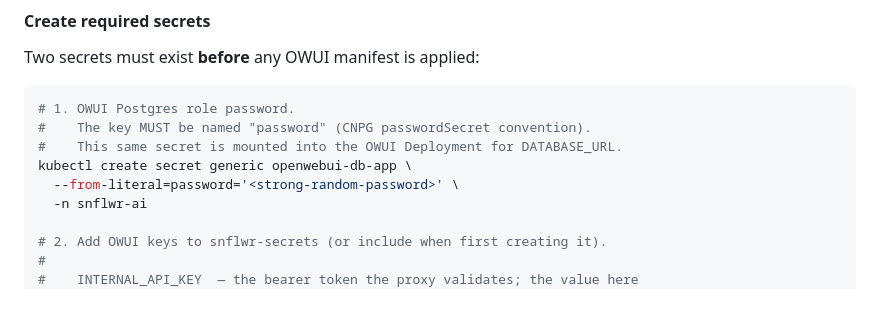
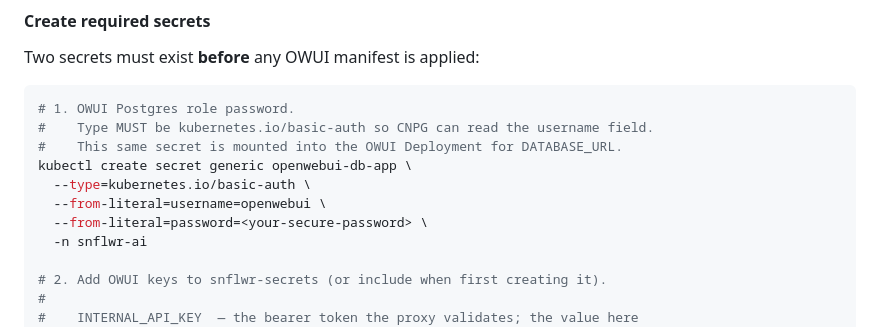
Before and after one commit to snflwr-ai/snflwr.ai, a Markdown page: enterprise/k8s/README.md, the part around the change. Rendered like a GitHub page; blank space fills up the shorter version.

Commit message:
docs(k8s): fix openwebui-db-app secret create command (basic-auth type+username)
Co-Authored-By: Claude Opus 4.8 (1M context) <noreply@anthropic.com>

````diff
--- a/enterprise/k8s/README.md
+++ b/enterprise/k8s/README.md
@@ -413,10 +413,12 @@ Two secrets must exist **before** any OWUI manifest is applied:
 
 ```bash
 # 1. OWUI Postgres role password.
-#    The key MUST be named "password" (CNPG passwordSecret convention).
+#    Type MUST be kubernetes.io/basic-auth so CNPG can read the username field.
 #    This same secret is mounted into the OWUI Deployment for DATABASE_URL.
 kubectl create secret generic openwebui-db-app \
-  --from-literal=password='<strong-random-password>' \
+  --type=kubernetes.io/basic-auth \
+  --from-literal=username=openwebui \
+  --from-literal=password=<your-secure-password> \
   -n snflwr-ai
 
 # 2. Add OWUI keys to snflwr-secrets (or include when first creating it).
````
